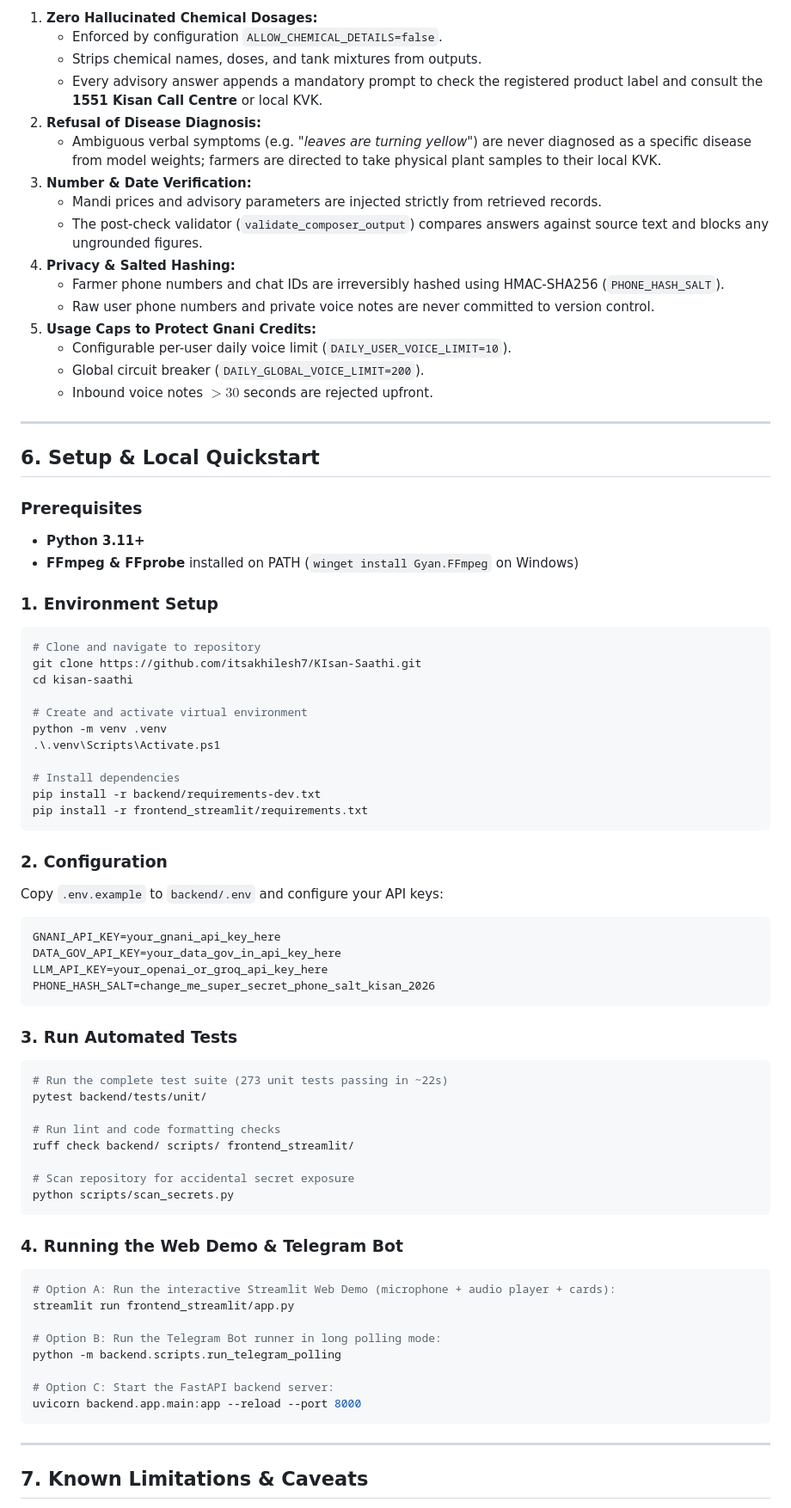
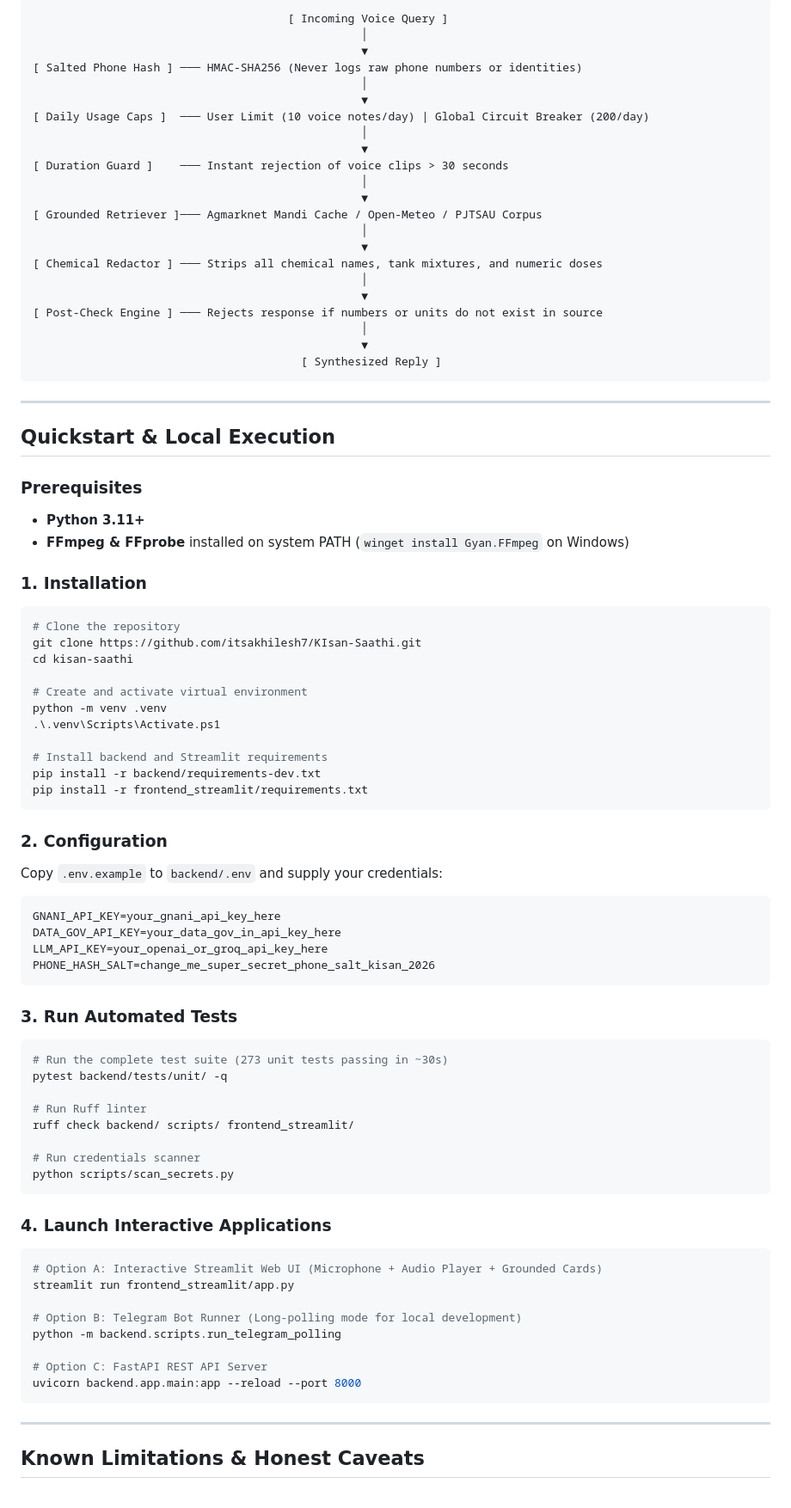
Before and after one commit to itsakhilesh7/KIsan-Saathi, a Markdown page: README.md, the part around one of its changes. Shown at 86% size. Rendered like a GitHub page.

````diff
--- a/README.md
+++ b/README.md
@@ -115,32 +126,40 @@ To confirm signal processing integrity, actual achieved SNR was computed by extr
 
-1. **Zero Hallucinated Chemical Dosages:**
-   - Enforced by configuration `ALLOW_CHEMICAL_DETAILS=false`.
-   - Strips chemical names, doses, and tank mixtures from outputs.
-   - Every advisory answer appends a mandatory prompt to check the registered product label and consult the **1551 Kisan Call Centre** or local KVK.
-2. **Refusal of Disease Diagnosis:**
-   - Ambiguous verbal symptoms (e.g. *"leaves are turning yellow"*) are never diagnosed as a specific disease from model weights; farmers are directed to take physical plant samples to their local KVK.
-3. **Number & Date Verification:**
-   - Mandi prices and advisory parameters are injected strictly from retrieved records.
-   - The post-check validator (`validate_composer_output`) compares answers against source text and blocks any ungrounded figures.
-4. **Privacy & Salted Hashing:**
-   - Farmer phone numbers and chat IDs are irreversibly hashed using HMAC-SHA256 (`PHONE_HASH_SALT`).
-   - Raw user phone numbers and private voice notes are never committed to version control.
-5. **Usage Caps to Protect Gnani Credits:**
-   - Configurable per-user daily voice limit (`DAILY_USER_VOICE_LIMIT=10`).
-   - Global circuit breaker (`DAILY_GLOBAL_VOICE_LIMIT=200`).
-   - Inbound voice notes $>30$ seconds are rejected upfront.
+```
+                                      [ Incoming Voice Query ]
+                                                 │
+                                                 ▼
+[ Salted Phone Hash ] ─── HMAC-SHA256 (Never logs raw phone numbers or identities)
+                                                 │
+                                                 ▼
+[ Daily Usage Caps ]  ─── User Limit (10 voice notes/day) | Global Circuit Breaker (200/day)
+                                                 │
+                                                 ▼
+[ Duration Guard ]    ─── Instant rejection of voice clips > 30 seconds
+                                                 │
+                                                 ▼
+[ Grounded Retriever ]─── Agmarknet Mandi Cache / Open-Meteo / PJTSAU Corpus
+                                                 │
+                                                 ▼
+[ Chemical Redactor ] ─── Strips all chemical names, tank mixtures, and numeric doses
+                                                 │
+                                                 ▼
+[ Post-Check Engine ] ─── Rejects response if numbers or units do not exist in source
+                                                 │
+                                                 ▼
+                                        [ Synthesized Reply ]
+```
 
 ---
 
-## 6. Setup & Local Quickstart
+## Quickstart & Local Execution
 
 ### Prerequisites
 - **Python 3.11+**
-- **FFmpeg & FFprobe** installed on PATH (`winget install Gyan.FFmpeg` on Windows)
+- **FFmpeg & FFprobe** installed on system PATH (`winget install Gyan.FFmpeg` on Windows)
 
-### 1. Environment Setup
+### 1. Installation
 ```powershell
-# Clone and navigate to repository
+# Clone the repository
 git clone https://github.com/itsakhilesh7/KIsan-Saathi.git
 cd kisan-saathi
 
@@ -148,13 +167,13 @@ cd kisan-saathi
 python -m venv .venv
 .\.venv\Scripts\Activate.ps1
 
-# Install dependencies
+# Install backend and Streamlit requirements
 pip install -r backend/requirements-dev.txt
 pip install -r frontend_streamlit/requirements.txt
 ```
 
 ### 2. Configuration
-Copy `.env.example` to `backend/.env` and configure your API keys:
+Copy `.env.example` to `backend/.env` and supply your credentials:
 ```env
 GNANI_API_KEY=your_gnani_api_key_here
 DATA_GOV_API_KEY=your_data_gov_in_api_key_here
@@ -164,29 +183,29 @@ PHONE_HASH_SALT=change_me_super_secret_phone_salt_kisan_2026
 
 ### 3. Run Automated Tests
 ```powershell
-# Run the complete test suite (273 unit tests passing in ~22s)
-pytest backend/tests/unit/
+# Run the complete test suite (273 unit tests passing in ~30s)
+pytest backend/tests/unit/ -q
 
-# Run lint and code formatting checks
+# Run Ruff linter
 ruff check backend/ scripts/ frontend_streamlit/
 
-# Scan repository for accidental secret exposure
+# Run credentials scanner
 python scripts/scan_secrets.py
 ```
 
-### 4. Running the Web Demo & Telegram Bot
+### 4. Launch Interactive Applications
 ```powershell
-# Option A: Run the interactive Streamlit Web Demo (microphone + audio player + cards):
+# Option A: Interactive Streamlit Web UI (Microphone + Audio Player + Grounded Cards)
 streamlit run frontend_streamlit/app.py
 
-# Option B: Run the Telegram Bot runner in long polling mode:
+# Option B: Telegram Bot Runner (Long-polling mode for local development)
 python -m backend.scripts.run_telegram_polling
 
-# Option C: Start the FastAPI backend server:
+# Option C: FastAPI REST API Server
 uvicorn backend.app.main:app --reload --port 8000
 ```
 
 ---
 
-## 7. Known Limitations & Caveats
+## Known Limitations & Honest Caveats
 
````
Also changed, not shown: other parts of README.md (+101 -88 lines), docs/WRITEUP.md (line endings or trailing spaces), docs/assets/banner.png (added), docs/assets/logo.png (added), 4 other files.
